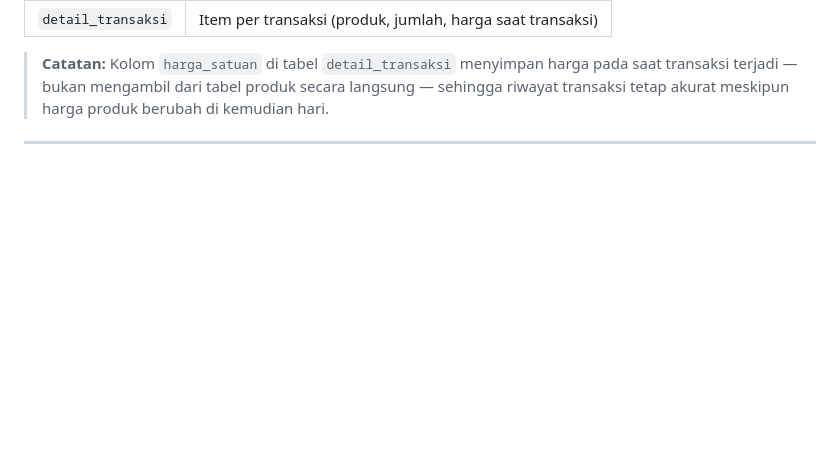
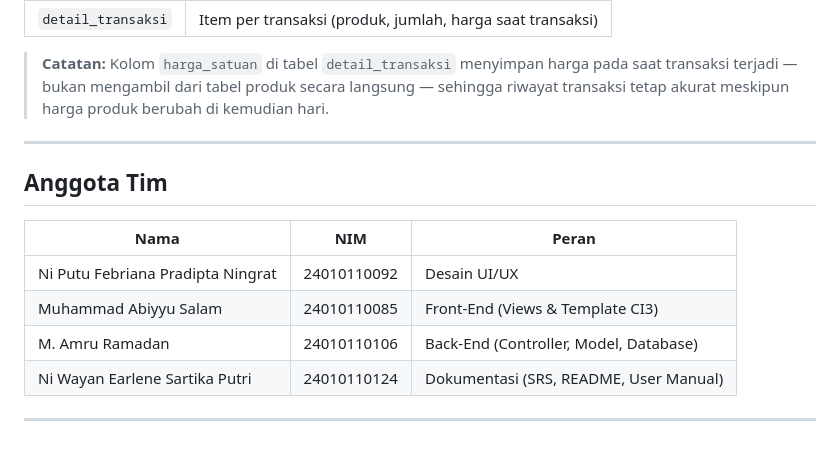
Before and after one commit to 4131yyu/si-toko-kelontong, a Markdown page: README.md, the part around the change. GitHub-like rendering; blank space fills up the shorter version.

Commit message:
menambahkan daftar anggota tim pada README

```diff
--- a/README.md
+++ b/README.md
@@ -230,3 +230,14 @@ Sistem menggunakan 5 tabel utama dengan relasi sebagai berikut:
 > **Catatan:** Kolom `harga_satuan` di tabel `detail_transaksi` menyimpan harga pada saat transaksi terjadi — bukan mengambil dari tabel produk secara langsung — sehingga riwayat transaksi tetap akurat meskipun harga produk berubah di kemudian hari.
 
 ---
+
+## Anggota Tim
+
+| Nama                              | NIM         | Peran                                  |
+| --------------------------------- | ----------- | -------------------------------------- |
+| Ni Putu Febriana Pradipta Ningrat | 24010110092 | Desain UI/UX                           |
+| Muhammad Abiyyu Salam             | 24010110085 | Front-End (Views & Template CI3)       |
+| M. Amru Ramadan                   | 24010110106 | Back-End (Controller, Model, Database) |
+| Ni Wayan Earlene Sartika Putri    | 24010110124 | Dokumentasi (SRS, README, User Manual) |
+
+---
```
